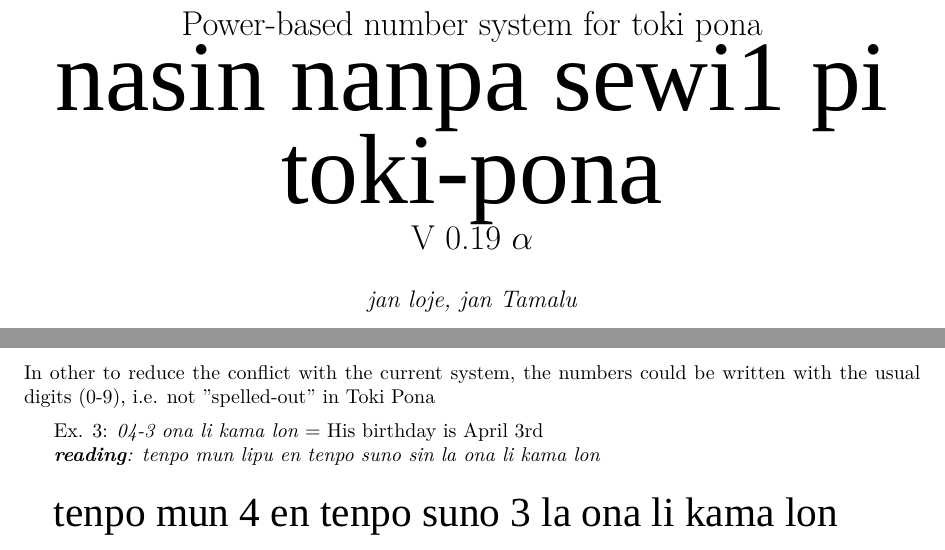
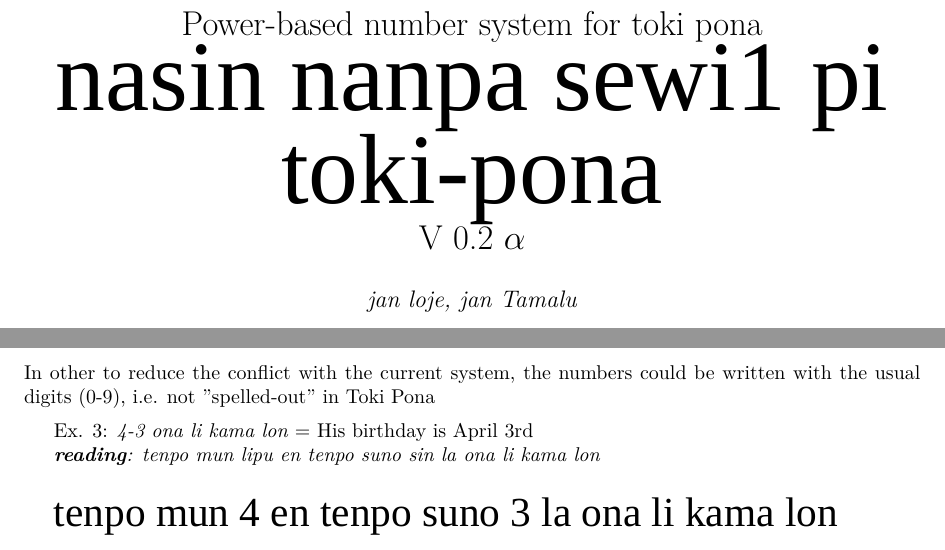
Before and after one commit to rosros2000/tpnumbersystem, a LaTeX document (numbersystem.tex): two parts of pages 1 and 4 of 4, joined at a grey line, cut so that both start at the same text. Compiled offline with XeLaTeX; a missing font is replaced by an installed copy or a similar font.

Commit message:
Add files via upload

```diff
--- a/numbersystem.tex
+++ b/numbersystem.tex
@@ -34,7 +34,7 @@
 
 \newcommand\HHUGE{\@setfontsize\Huge{50}{60}} \makeatother
 
-\title{Power-based number system for toki pona \\{\HHUGE{\tpf{ nasin nanpa sewi1 pi toki-pona}}} \\ V 0.19 $\alpha$}
+\title{Power-based number system for toki pona \\{\HHUGE{\tpf{ nasin nanpa sewi1 pi toki-pona}}} \\ V 0.2 $\alpha$}
 \author{\textit{jan loje, jan Tamalu}}
 
 
@@ -248,7 +248,7 @@ In other to reduce the conflict with the current system, the numbers could be wr
 
 	\vspace{5pt}
 
-Ex. 3: \emph{04-3 ona li kama lon} = His birthday is April 3rd
+Ex. 3: \emph{4-3 ona li kama lon} = His birthday is April 3rd
 
 \emph{\textbf{reading}: tenpo mun lipu en tenpo suno sin la ona li kama lon}
 
```
Also changed, not shown: numbersystem.pdf.
